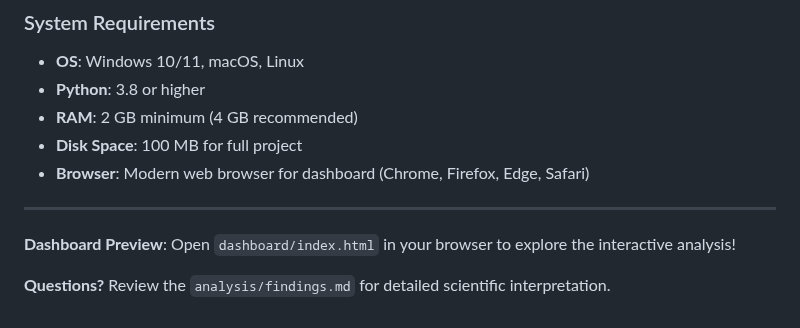
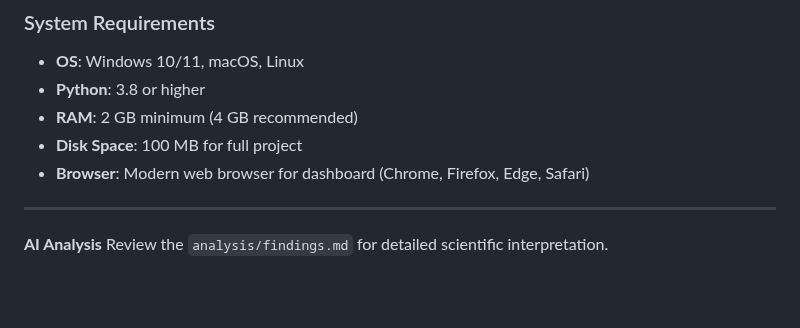
Before and after one commit to pouliens/bgs-site-1-gasclam-sensor-analysis, a Markdown page: README.md, the part around the change. Drawn GitHub-style; blank space fills up the shorter version.

```diff
--- a/README.md
+++ b/README.md
@@ -412,6 +412,4 @@ Plotly: 6.1.2
 
 ---
 
-**Dashboard Preview**: Open `dashboard/index.html` in your browser to explore the interactive analysis!
-
-**Questions?** Review the `analysis/findings.md` for detailed scientific interpretation.
+**AI Analysis** Review the `analysis/findings.md` for detailed scientific interpretation.
```
Also changed, not shown: analysis/findings.md (+2 -2 lines).
